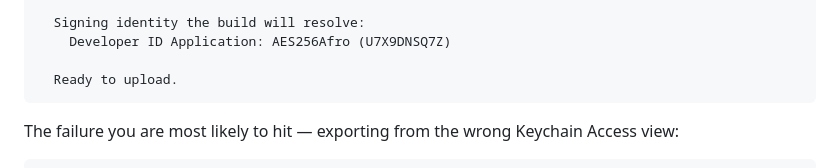
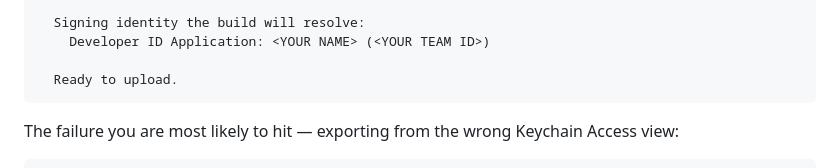
Before and after one commit to AES256Afro/VideoKidnapper, a Markdown page: packaging/macos/README.md, the part around the change. Drawn GitHub-style.

Commit message:
Use the AES256Afro pseudonym in package metadata and docs
Package author/copyright fields in pyproject.toml, the example plugin and
the winget locale manifests now name AES256Afro. The already-published
1.2.0 and 1.4.0 artifacts are distributed and unaffected; this only makes
future releases clean.

Replaces the Apple signing identity and Team ID in the macOS packaging
notes with placeholders. They cannot be un-issued and the Team ID ships
in every notarized binary, but they do not belong in docs.

Co-Authored-By: Claude Opus 5 <noreply@anthropic.com>

````diff
--- a/packaging/macos/README.md
+++ b/packaging/macos/README.md
@@ -114,7 +114,7 @@ Checking DeveloperID.p12
       use this for the MACOS_NOTARY_TEAM_ID secret
 
   Signing identity the build will resolve:
-    Developer ID Application: AES256Afro (U7X9DNSQ7Z)
+    Developer ID Application: <YOUR NAME> (<YOUR TEAM ID>)
 
   Ready to upload.
 ```
````
